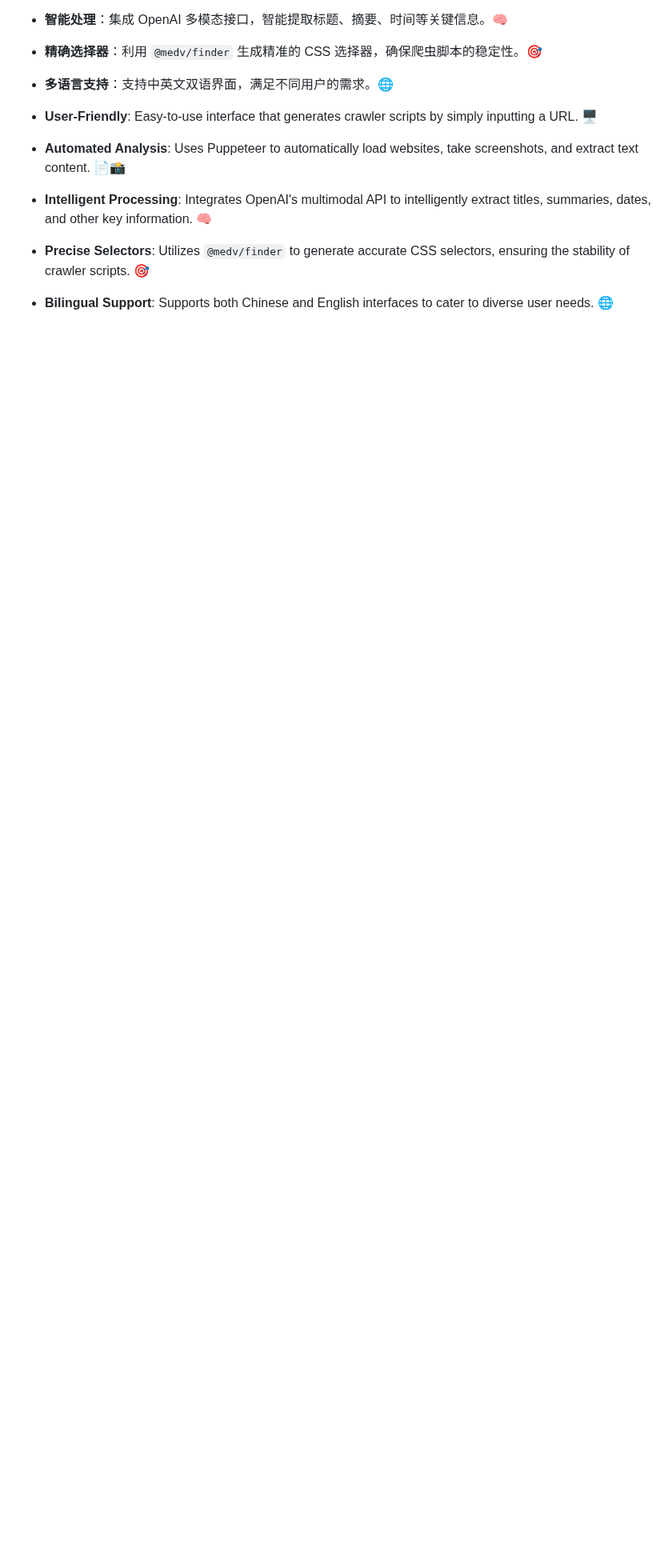
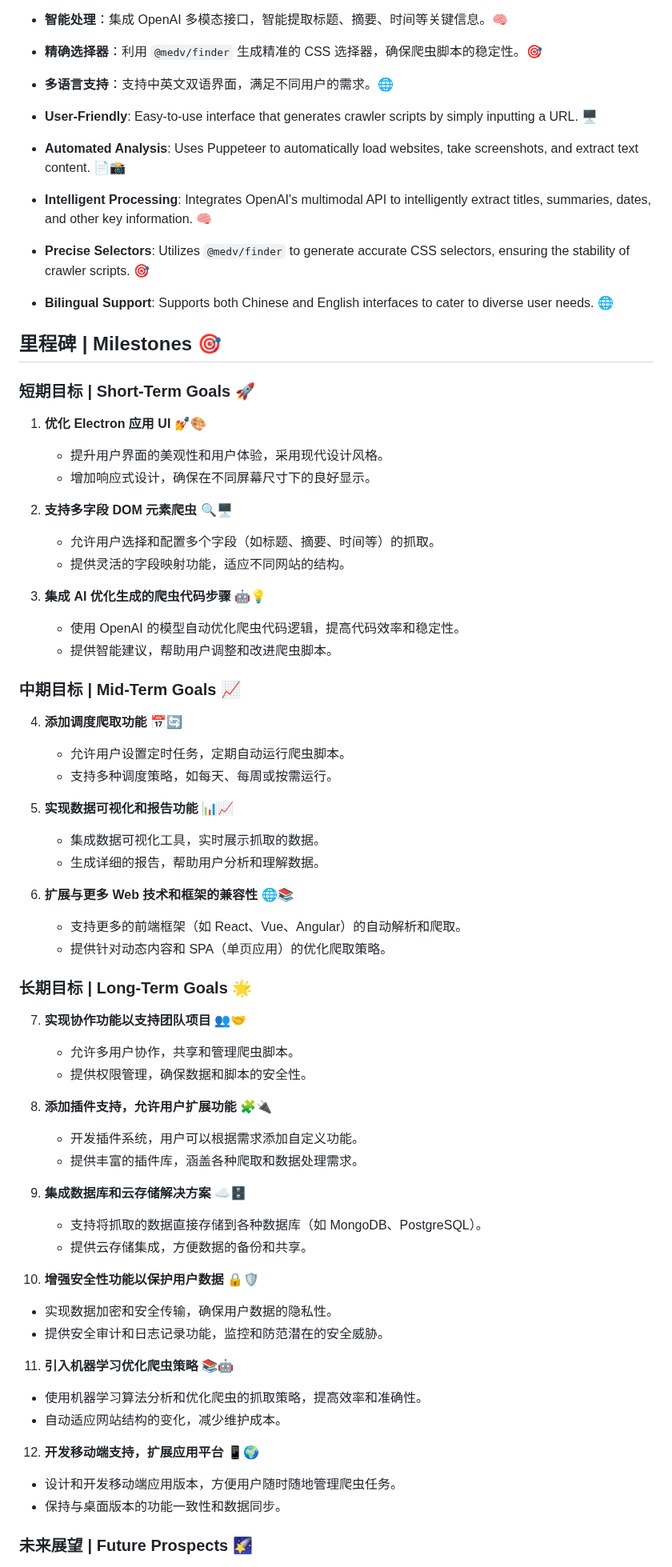
Before and after one commit to MaskerPRC/auto-vl-spider, a Markdown page: README.md, the part around one of its changes. Shown at 80% size. GitHub-like rendering; blank space fills up the shorter version.

Commit message:
Add milestones

```diff
--- a/README.md
+++ b/README.md
@@ -21,3 +21,62 @@ Welcome to **Web Crawler Script Generator**! 🎉 This is an Electron-based tool
 - **Intelligent Processing**: Integrates OpenAI's multimodal API to intelligently extract titles, summaries, dates, and other key information. 🧠
 - **Precise Selectors**: Utilizes `@medv/finder` to generate accurate CSS selectors, ensuring the stability of crawler scripts. 🎯
 - **Bilingual Support**: Supports both Chinese and English interfaces to cater to diverse user needs. 🌐
+
+## 里程碑 | Milestones 🎯
+
+### 短期目标 | Short-Term Goals 🚀
+
+1. **优化 Electron 应用 UI** 💅🎨
+   - 提升用户界面的美观性和用户体验，采用现代设计风格。
+   - 增加响应式设计，确保在不同屏幕尺寸下的良好显示。
+
+2. **支持多字段 DOM 元素爬虫** 🔍🖥️
+   - 允许用户选择和配置多个字段（如标题、摘要、时间等）的抓取。
+   - 提供灵活的字段映射功能，适应不同网站的结构。
+
+3. **集成 AI 优化生成的爬虫代码步骤** 🤖💡
+   - 使用 OpenAI 的模型自动优化爬虫代码逻辑，提高代码效率和稳定性。
+   - 提供智能建议，帮助用户调整和改进爬虫脚本。
+
+### 中期目标 | Mid-Term Goals 📈
+
+4. **添加调度爬取功能** 📅🔄
+   - 允许用户设置定时任务，定期自动运行爬虫脚本。
+   - 支持多种调度策略，如每天、每周或按需运行。
+
+5. **实现数据可视化和报告功能** 📊📈
+   - 集成数据可视化工具，实时展示抓取的数据。
+   - 生成详细的报告，帮助用户分析和理解数据。
+
+6. **扩展与更多 Web 技术和框架的兼容性** 🌐📚
+   - 支持更多的前端框架（如 React、Vue、Angular）的自动解析和爬取。
+   - 提供针对动态内容和 SPA（单页应用）的优化爬取策略。
+
+### 长期目标 | Long-Term Goals 🌟
+
+7. **实现协作功能以支持团队项目** 👥🤝
+   - 允许多用户协作，共享和管理爬虫脚本。
+   - 提供权限管理，确保数据和脚本的安全性。
+
+8. **添加插件支持，允许用户扩展功能** 🧩🔌
+   - 开发插件系统，用户可以根据需求添加自定义功能。
+   - 提供丰富的插件库，涵盖各种爬取和数据处理需求。
+
+9. **集成数据库和云存储解决方案** ☁️🗄️
+   - 支持将抓取的数据直接存储到各种数据库（如 MongoDB、PostgreSQL）。
+   - 提供云存储集成，方便数据的备份和共享。
+
+10. **增强安全性功能以保护用户数据** 🔒🛡️
+   - 实现数据加密和安全传输，确保用户数据的隐私性。
+   - 提供安全审计和日志记录功能，监控和防范潜在的安全威胁。
+
+11. **引入机器学习优化爬虫策略** 📚🤖
+   - 使用机器学习算法分析和优化爬虫的抓取策略，提高效率和准确性。
+   - 自动适应网站结构的变化，减少维护成本。
+
+12. **开发移动端支持，扩展应用平台** 📱🌍
+   - 设计和开发移动端应用版本，方便用户随时随地管理爬虫任务。
+   - 保持与桌面版本的功能一致性和数据同步。
+
+### 未来展望 | Future Prospects 🌠
+
```
Also changed, not shown: other parts of README.md (+12 -0 lines).
